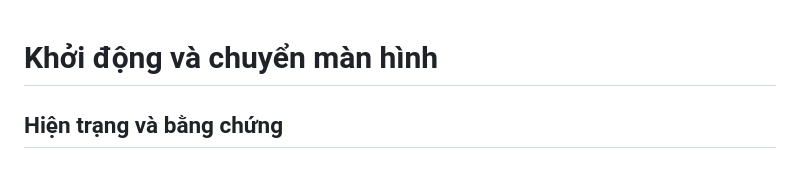
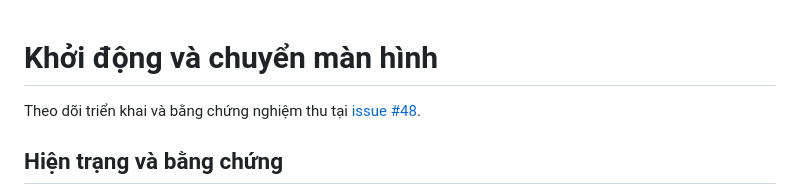
Before and after one commit to danhnguyenthanh260/flutter-qr-attendance, a Markdown page: docs/performance-and-navigation.md, the part around the change. Rendered like a GitHub page.

Commit message:
docs: link intake and performance tracking issues

```diff
--- a/docs/performance-and-navigation.md
+++ b/docs/performance-and-navigation.md
@@ -1,4 +1,6 @@
 # Khởi động và chuyển màn hình
+
+Theo dõi triển khai và bằng chứng nghiệm thu tại [issue #48](https://github.com/danhnguyenthanh260/flutter-qr-attendance/issues/48).
 
 ## Hiện trạng và bằng chứng
 
```
Also changed, not shown: docs/source-data-and-scope.md (+3 -0 lines), 1 other file.
